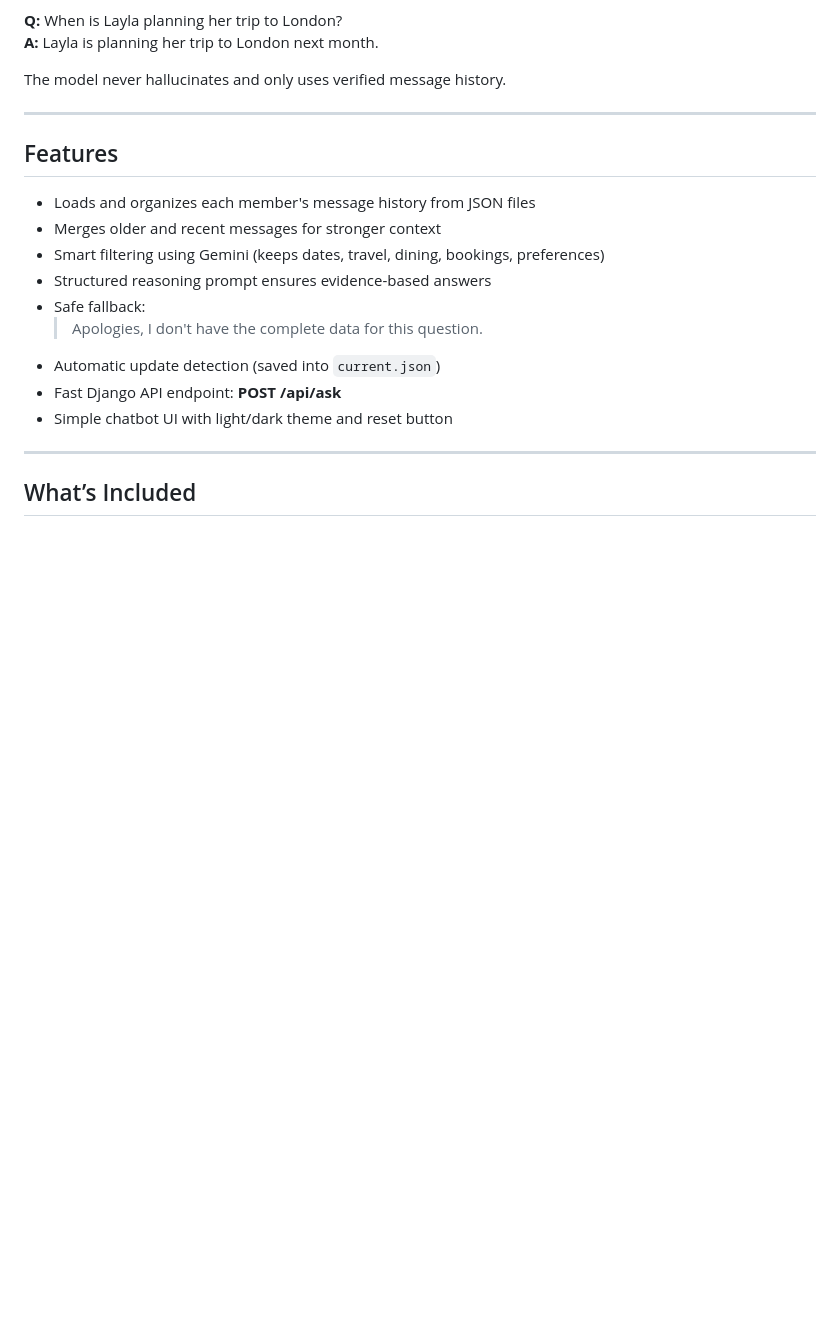
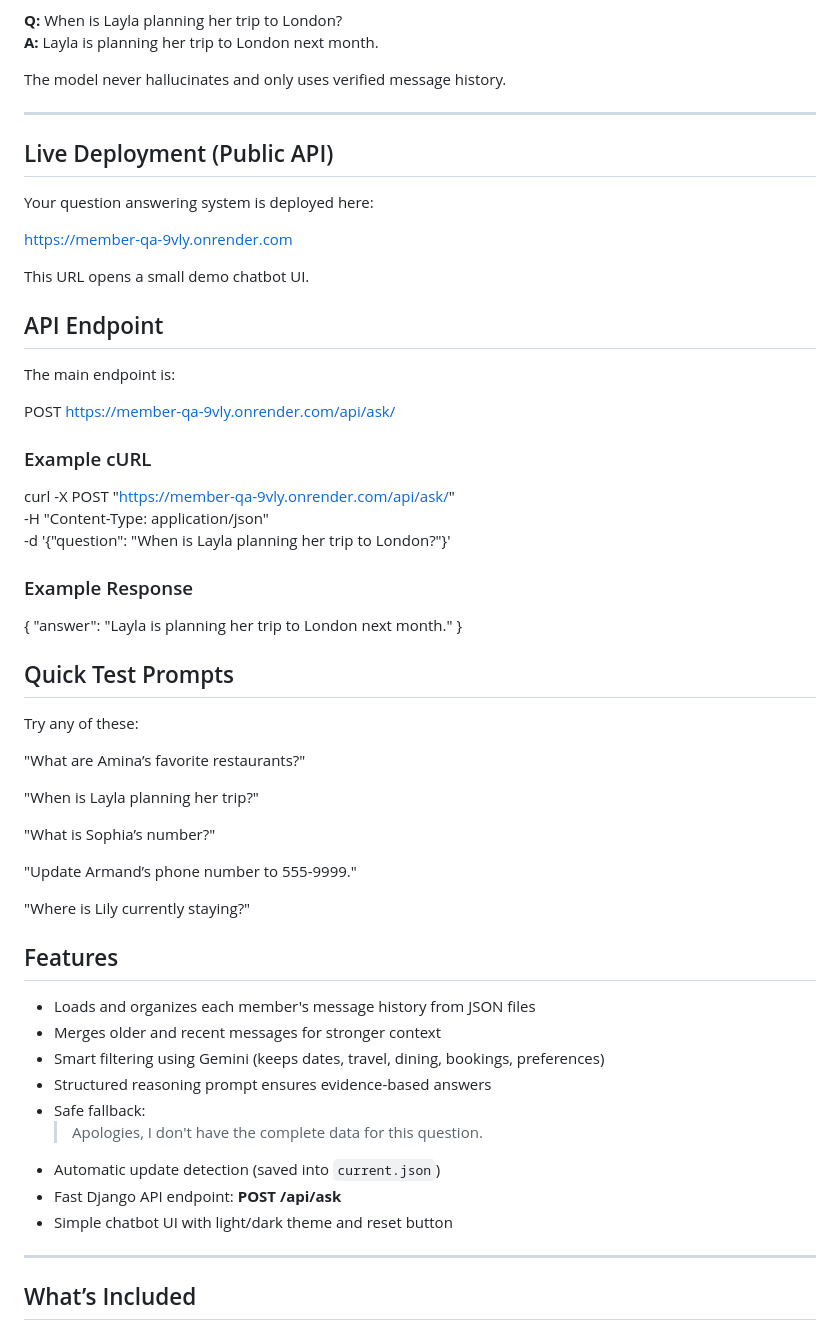
Before and after one commit to ankita-sethi/member-qa, a Markdown page: README.md, the part around the change. Rendered like a GitHub page; blank space fills up the shorter version.

Commit message:
public api added

```diff
--- a/README.md
+++ b/README.md
@@ -16,6 +16,44 @@ Then the system can answer:
 The model never hallucinates and only uses verified message history.
 
 ---
+
+## Live Deployment (Public API)
+
+Your question answering system is deployed here:
+
+https://member-qa-9vly.onrender.com
+
+This URL opens a small demo chatbot UI.
+
+## API Endpoint
+
+The main endpoint is:
+
+POST https://member-qa-9vly.onrender.com/api/ask/
+
+### Example cURL
+
+curl -X POST "https://member-qa-9vly.onrender.com/api/ask/" \
+ -H "Content-Type: application/json" \
+ -d '{"question": "When is Layla planning her trip to London?"}'
+
+### Example Response
+
+{ "answer": "Layla is planning her trip to London next month." }
+
+## Quick Test Prompts
+
+Try any of these:
+
+"What are Amina’s favorite restaurants?"
+
+"When is Layla planning her trip?"
+
+"What is Sophia’s number?"
+
+"Update Armand’s phone number to 555-9999."
+
+"Where is Lily currently staying?"
 
 ## Features
 
```
